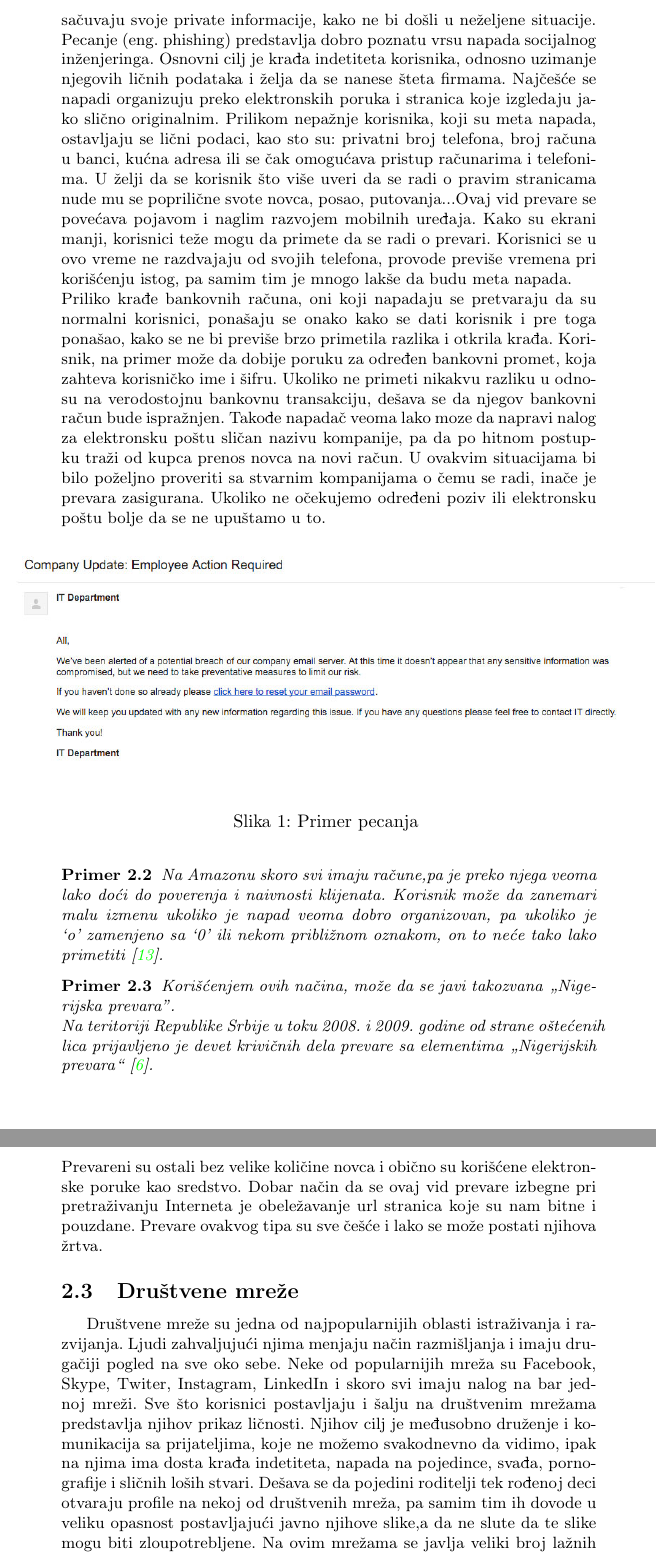
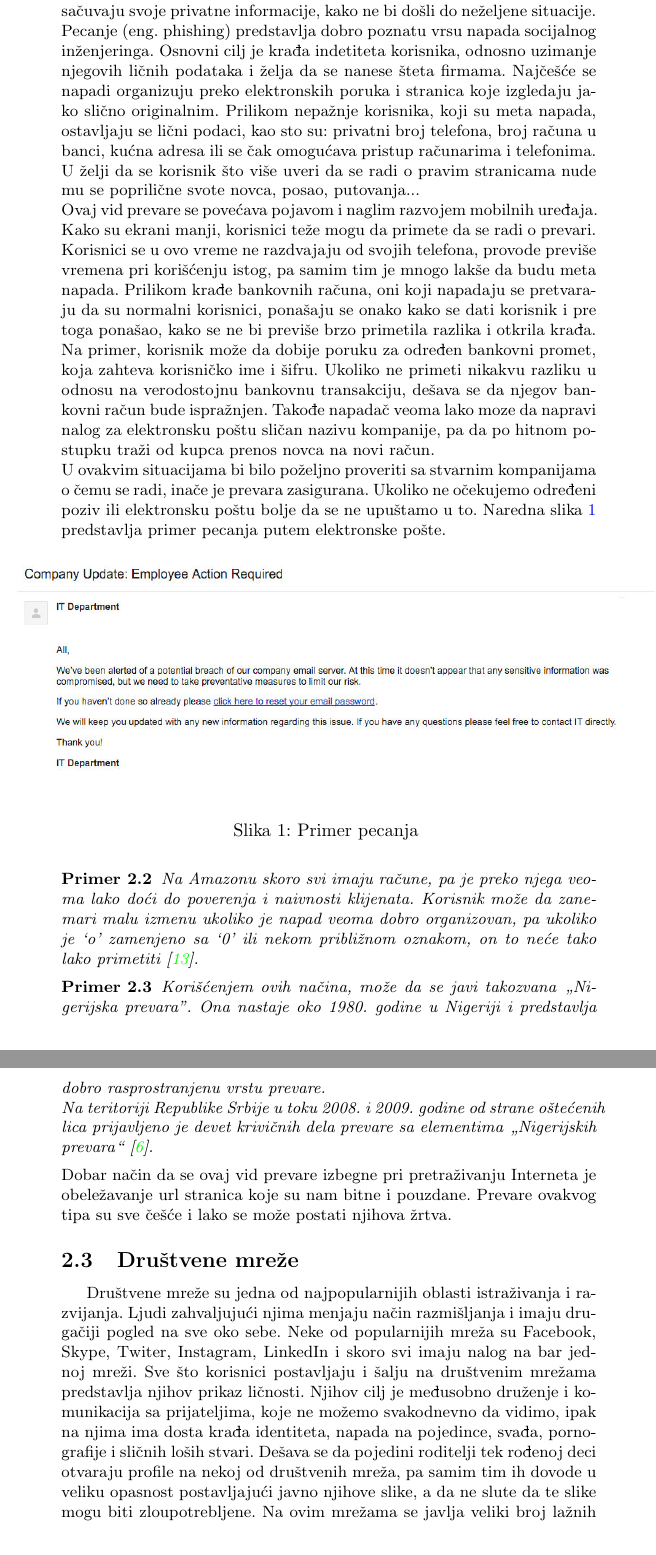
Before and after one commit to mkovacev/seminarskiIzMSNR, a LaTeX document (metodologija.tex): two parts of pages 3 and 4 of 10, joined at a grey line, cut so that both start at the same text. Compiled offline with pdfLaTeX.

Commit message:
ispravljene greske

```diff
--- a/metodologija.tex
+++ b/metodologija.tex
@@ -87,8 +87,8 @@ Korsgaard i Jensen su 2009. predložili  određene promene na softveru za Vikipe
 \subsection{Pecanje}
 \label{subsec:podnaslovIP2}
 
-Ljudi se oslanjaju na komunikaciju putem Interneta, Internet bankarstvo i online trgovinu. Veoma je bitno da korisnici budu zaštićeni i da sačuvaju svoje private informacije, kako ne bi došli u neželjene situacije. Pecanje (eng. phishing) predstavlja dobro poznatu vrsu napada socijalnog inženjeringa. Osnovni cilj je krađa indetiteta korisnika, odnosno uzimanje njegovih ličnih podataka i želja da se nanese šteta firmama. Najčešće se napadi organizuju preko elektronskih poruka i stranica koje izgledaju jako slično originalnim. Prilikom nepažnje korisnika, koji su meta napada, ostavljaju se lični podaci, kao sto su: privatni broj telefona, broj računa u banci, kućna adresa ili se čak omogućava pristup računarima i telefonima. U želji da se korisnik što više uveri da se radi o pravim stranicama nude mu se poprilične svote novca, posao, putovanja...Ovaj vid prevare se povećava pojavom i naglim razvojem mobilnih uređaja. Kako su ekrani manji, korisnici teže mogu da primete da se radi o prevari. Korisnici se u ovo vreme ne razdvajaju od svojih telefona, provode previše vremena pri korišćenju istog, pa samim tim je mnogo lakše da budu meta napada. \\Priliko krađe bankovnih računa, oni koji napadaju se pretvaraju da su normalni korisnici, ponašaju se onako kako se dati korisnik i pre toga ponašao, kako se ne bi previše brzo primetila razlika i otkrila krađa.
-Korisnik, na primer može da dobije poruku za određen bankovni promet, koja zahteva korisničko ime i šifru. Ukoliko ne primeti nikakvu razliku u odnosu na verodostojnu bankovnu transakciju, dešava se da njegov bankovni račun bude ispražnjen. Takođe napadač veoma lako moze da napravi nalog za elektronsku poštu sličan nazivu kompanije, pa da po hitnom postupku traži od kupca prenos novca na novi račun. U ovakvim situacijama bi bilo poželjno proveriti sa stvarnim kompanijama o čemu se radi, inače je prevara zasigurana. Ukoliko ne očekujemo određeni poziv ili elektronsku poštu bolje da se ne upuštamo u to.
+Ljudi se oslanjaju na komunikaciju putem Interneta, Internet bankarstvo i Internet trgovinu. Veoma je bitno da korisnici budu zaštićeni i da sačuvaju svoje privatne informacije, kako ne bi došli do neželjene situacije. Pecanje (eng. phishing) predstavlja dobro poznatu vrsu napada socijalnog inženjeringa. Osnovni cilj je krađa indetiteta korisnika, odnosno uzimanje njegovih ličnih podataka i želja da se nanese šteta firmama. Najčešće se napadi organizuju preko elektronskih poruka i stranica koje izgledaju jako slično originalnim. Prilikom nepažnje korisnika, koji su meta napada, ostavljaju se lični podaci, kao sto su: privatni broj telefona, broj računa u banci, kućna adresa ili se čak omogućava pristup računarima i telefonima. U želji da se korisnik što više uveri da se radi o pravim stranicama nude mu se poprilične svote novca, posao, putovanja...\\Ovaj vid prevare se povećava pojavom i naglim razvojem mobilnih uređaja. Kako su ekrani manji, korisnici teže mogu da primete da se radi o prevari. Korisnici se u ovo vreme ne razdvajaju od svojih telefona, provode previše vremena pri korišćenju istog, pa samim tim je mnogo lakše da budu meta napada. Prilikom krađe bankovnih računa, oni koji napadaju se pretvaraju da su normalni korisnici, ponašaju se onako kako se dati korisnik i pre toga ponašao, kako se ne bi previše brzo primetila razlika i otkrila krađa.
+\\Na primer, korisnik može da dobije poruku za određen bankovni promet, koja zahteva korisničko ime i šifru. Ukoliko ne primeti nikakvu razliku u odnosu na verodostojnu bankovnu transakciju, dešava se da njegov bankovni račun bude ispražnjen. Takođe napadač veoma lako moze da napravi nalog za elektronsku poštu sličan nazivu kompanije, pa da po hitnom postupku traži od kupca prenos novca na novi račun. \\U ovakvim situacijama bi bilo poželjno proveriti sa stvarnim kompanijama o čemu se radi, inače je prevara zasigurana. Ukoliko ne očekujemo određeni poziv ili elektronsku poštu bolje da se ne upuštamo u to. Naredna slika \ref{fig:phishing} predstavlja primer pecanja putem elektronske pošte.
 
 
 \begin{figure}[h!]
@@ -100,20 +100,20 @@ Korisnik, na primer može da dobije poruku za određen bankovni promet, koja zah
 \end{figure}
 
 \begin{primer}
-Na Amazonu skoro svi imaju račune,pa je preko njega veoma lako doći do poverenja i naivnosti klijenata. Korisnik može da zanemari malu izmenu ukoliko je napad veoma dobro organizovan, pa ukoliko je ‘o’ zamenjeno sa ‘0’ ili nekom približnom oznakom, on to neće tako lako primetiti \cite{6exp}.
+Na Amazonu skoro svi imaju račune, pa je preko njega veoma lako doći do poverenja i naivnosti klijenata. Korisnik može da zanemari malu izmenu ukoliko je napad veoma dobro organizovan, pa ukoliko je ‘o’ zamenjeno sa ‘0’ ili nekom približnom oznakom, on to neće tako lako primetiti \cite{6exp}.
 \end{primer}
 \begin{primer}
-Korišćenjem ovih načina, može da se javi takozvana „Nigerijska prevara”.\\Na teritoriji Republike Srbije u toku 2008. i 2009. godine od strane oštećenih lica prijavljeno je devet krivičnih dela prevare sa elementima „Nigerijskih prevara“ \cite{nig}.
+Korišćenjem ovih načina, može da se javi takozvana „Nigerijska prevara”. Ona nastaje oko 1980. godine u Nigeriji i predstavlja dobro rasprostranjenu vrstu prevare.\\Na teritoriji Republike Srbije u toku 2008. i 2009. godine od strane oštećenih lica prijavljeno je devet krivičnih dela prevare sa elementima „Nigerijskih prevara“ \cite{nig}.
 \end{primer}
-Prevareni su ostali bez velike količine novca i obično su korišćene elektronske poruke kao sredstvo. Dobar način da se ovaj vid prevare izbegne pri pretraživanju Interneta je obeležavanje url stranica koje su nam bitne i pouzdane. Prevare ovakvog tipa su sve češće i lako se može postati njihova žrtva.
+Dobar način da se ovaj vid prevare izbegne pri pretraživanju Interneta je obeležavanje url stranica koje su nam bitne i pouzdane. Prevare ovakvog tipa su sve češće i lako se može postati njihova žrtva.
 
 \subsection{Društvene mreže}
 \label{subsec:podnaslovIP3}
 
-Društvene mreže su jedna od najpopularnijih oblasti istraživanja i razvijanja. Ljudi zahvaljujući njima menjaju način razmišljanja i imaju drugačiji pogled na sve oko sebe. Neke od popularnijih mreža su Facebook, Skype, Twiter, Instagram, LinkedIn i skoro svi imaju nalog na bar jednoj mreži. Sve što korisnici postavljaju i šalju na društvenim mrežama predstavlja njihov prikaz ličnosti. Njihov cilj je međusobno druženje i komunikacija sa prijateljima, koje ne možemo svakodnevno da vidimo, ipak na njima ima dosta krađa indetiteta, napada na pojedince, svađa, pornografije i sličnih loših stvari. Dešava se da pojedini roditelji tek rođenoj deci otvaraju profile na nekoj od društvenih mreža, pa samim tim ih dovode u veliku opasnost postavljajući javno njihove slike,a da ne slute da te slike mogu biti zloupotrebljene. Na ovim mrežama se javlja veliki broj lažnih profila.
-\begin{primer}
-Napadači obično koriste te lažne profile sa velikom pažnjom, kako bi povećali nivo poverenja \cite{fakePr}.
-\end{primer}
+Društvene mreže su jedna od najpopularnijih oblasti istraživanja i razvijanja. Ljudi zahvaljujući njima menjaju način razmišljanja i imaju drugačiji pogled na sve oko sebe. Neke od popularnijih mreža su Facebook, Skype, Twiter, Instagram, LinkedIn i skoro svi imaju nalog na bar jednoj mreži. Sve što korisnici postavljaju i šalju na društvenim mrežama predstavlja njihov prikaz ličnosti. Njihov cilj je međusobno druženje i komunikacija sa prijateljima, koje ne možemo svakodnevno da vidimo, ipak na njima ima dosta krađa identiteta, napada na pojedince, svađa, pornografije i sličnih loših stvari. Dešava se da pojedini roditelji tek rođenoj deci otvaraju profile na nekoj od društvenih mreža, pa samim tim ih dovode u veliku opasnost postavljajući javno njihove slike, a da ne slute da te slike mogu biti zloupotrebljene. Na ovim mrežama se javlja veliki broj lažnih profila.
+%\begin{primer}
+{\em Napadači obično koriste te lažne profile sa velikom pažnjom, kako bi povećali nivo poverenja} \cite{fakePr}.
+%\end{primer}
 Oni koji prave profile sa tuđim identitetom ili hakuju željene profile, obično veoma dobro poznaju tu osobu, pa  mogu biti čak i članovi porodice. Svi ti lažni profili mogu biti veoma opasni ako se ne otkriju na vreme, pa oni predstavljaju sve veće probleme.
 
 \subsection{Masovna kontrola, posmatranje i privatnost na Internetu}
```
Also changed, not shown: metodologija.tex (14 more changed lines).
